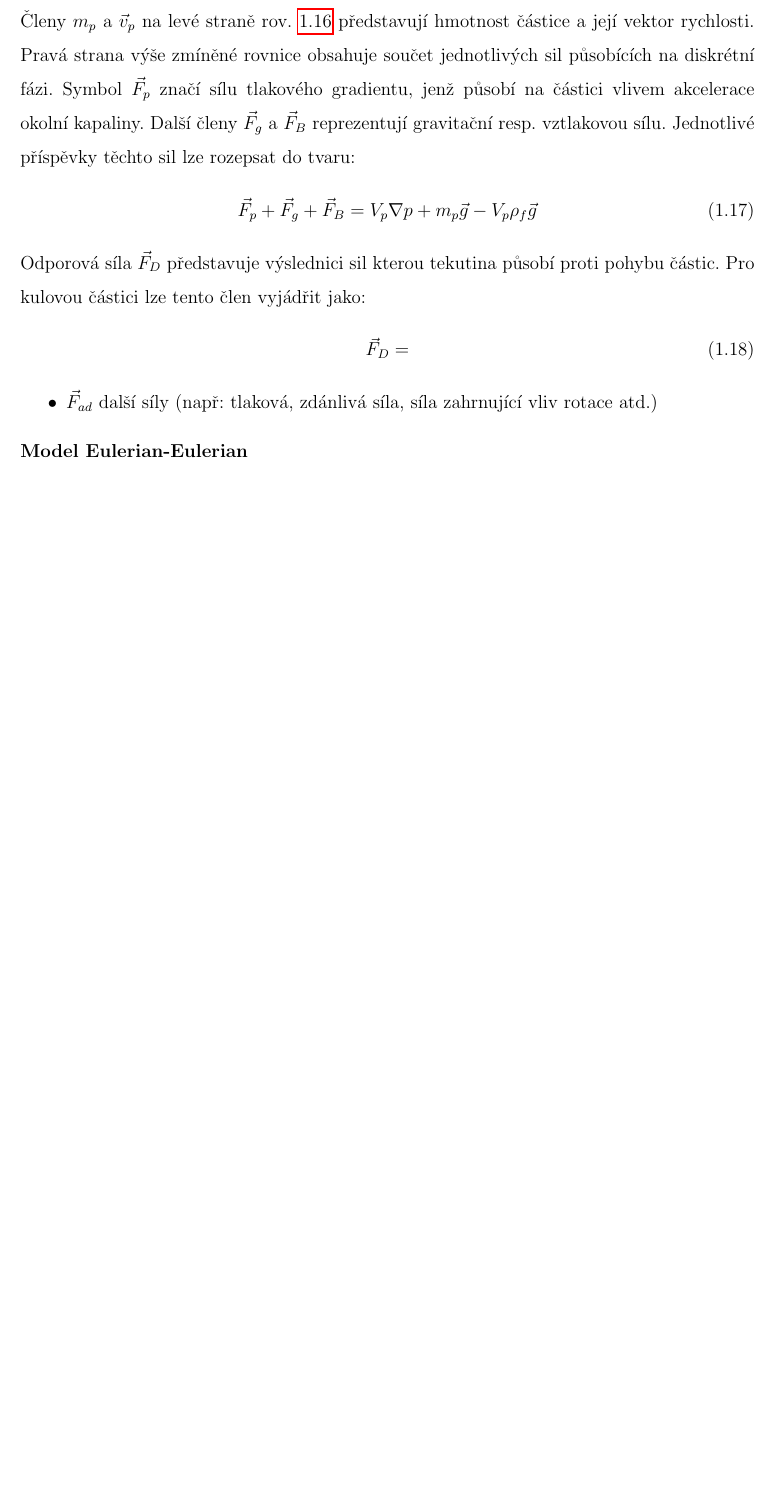
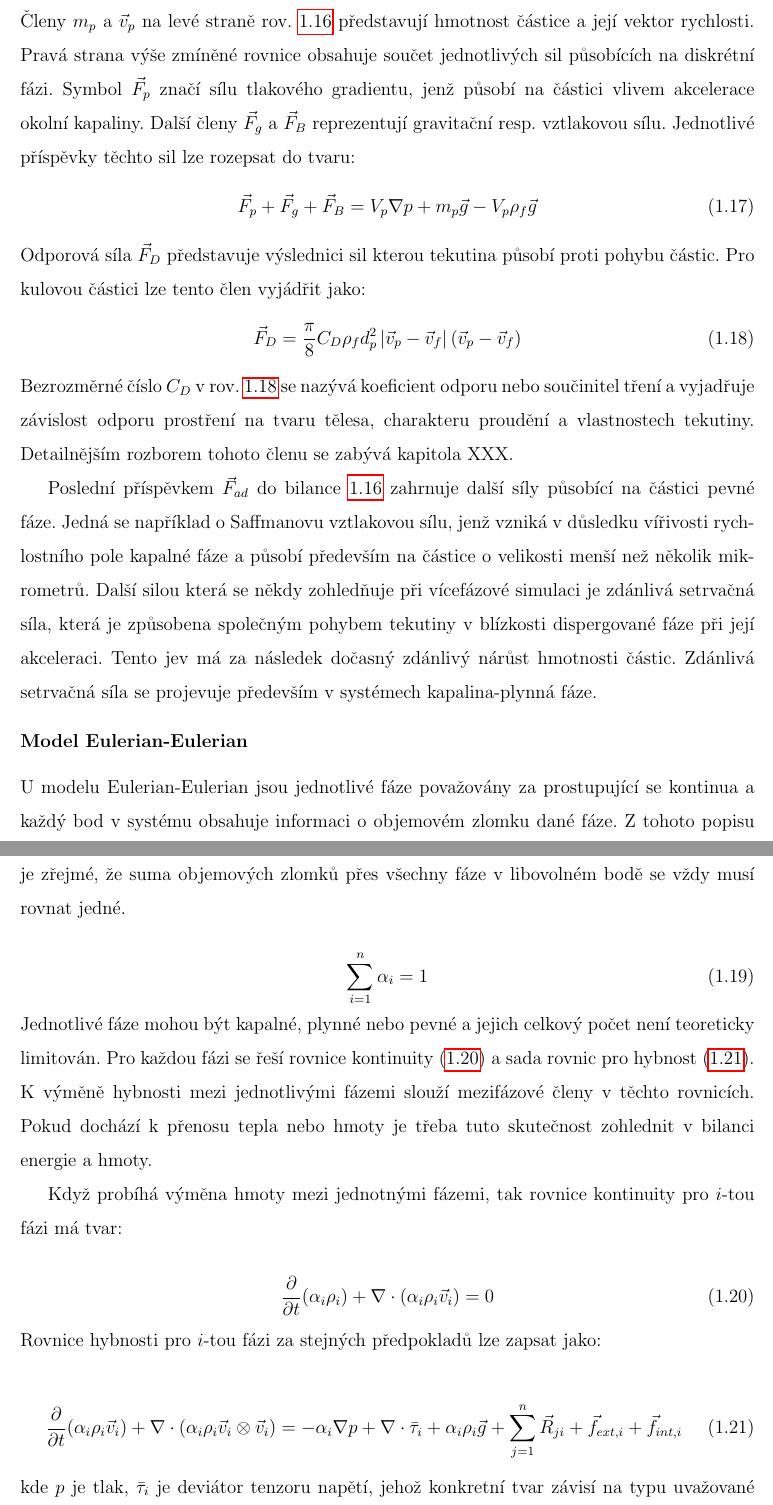
Before and after one commit to tantecky/thesis, a LaTeX thesis (anteckyt.tex, which reads theory.tex): part of page 16 of 28 before the commit and two parts of pages 16 and 17 of 29 after it, the two joined at a grey line, cut so that both start at the same text, the shorter picture padded with empty space. Compiled offline with pdfLaTeX.

Commit message:
theory-cfd

```diff
--- a/theory.tex
+++ b/theory.tex
@@ -259,23 +259,44 @@ Tento typ modelu uvažuje primární tekutou fází jako kontinuum s~dispergovan
 	m_{p}\frac{d\vec{v}_{p}}{dt} = \vec{F}_{p} + \vec{F}_{g} + \vec{F}_{B} + \vec{F}_{D} + \vec{F}_{ad}
 	\label{eq:dpm}
 \end{equation}
-
-\noindent Členy $m_{p}$ a $\vec{v}_{p}$ na levé straně rov. \ref{eq:dpm} představují hmotnost částice a její vektor rychlosti. Pravá strana výše zmíněné rovnice obsahuje součet jednotlivých sil působících na diskrétní fázi. Symbol $\vec{F}_{p}$ značí sílu tlakového gradientu, jenž působí na částici vlivem akcelerace okolní kapaliny. Další členy $\vec{F}_{g}$ a $\vec{F}_{B}$ reprezentují gravitační resp. vztlakovou sílu. Jednotlivé příspěvky těchto sil lze rozepsat do tvaru:
+Členy $m_{p}$ a $\vec{v}_{p}$ na levé straně rov. \ref{eq:dpm} představují hmotnost částice a její vektor rychlosti. Pravá strana výše zmíněné rovnice obsahuje součet jednotlivých sil působících na diskrétní fázi. Symbol $\vec{F}_{p}$ značí sílu tlakového gradientu, jenž působí na částici vlivem akcelerace okolní kapaliny. Další členy $\vec{F}_{g}$ a $\vec{F}_{B}$ reprezentují gravitační resp. vztlakovou sílu. Jednotlivé příspěvky těchto sil lze rozepsat do tvaru:
 \begin{equation}
 	\vec{F}_{p} + \vec{F}_{g} + \vec{F}_{B} = V_{p} \nabla p + m_{p} \vec{g} -  V_{p} \rho_{f} \vec{g}
 	\label{eq:force3}
 \end{equation}
-\noindent Odporová síla $\vec{F}_{D}$ představuje výslednici sil kterou tekutina působí proti pohybu částic. Pro kulovou částici lze tento člen vyjádřit jako:
+ Odporová síla $\vec{F}_{D}$ představuje výslednici sil kterou tekutina působí proti pohybu částic. Pro kulovou částici lze tento člen vyjádřit jako:
 \begin{equation}
-	\vec{F}_{D} =
+	\vec{F}_{D} = \frac{\pi}{8}C_{D}\rho_{f} d_{p}^{2} \left|\vec{v}_{p} - \vec{v}_{f}\right| \left(\vec{v}_{p} - \vec{v}_{f}\right)
 	\label{eq:fd}
 \end{equation}
+Bezrozměrné číslo $C_{D}$ v rov. \ref{eq:fd} se nazývá koeficient odporu nebo součinitel tření a vyjadřuje závislost odporu prostření na tvaru tělesa, charakteru proudění a vlastnostech tekutiny. Detailnějším rozborem tohoto členu se zabývá kapitola XXX.
 
-
-
-\begin{itemize}[itemsep=0pt,parsep=0pt,partopsep=0pt,topsep=0pt]
-  \item $\vec{F}_{ad}$ další síly (např: tlaková, zdánlivá síla, síla zahrnující vliv rotace atd.)
-\end{itemize}
+Poslední příspěvkem $\vec{F}_{ad}$ do bilance \ref{eq:dpm} zahrnuje další síly působící na částici pevné fáze. Jedná se například o Saffmanovu vztlakovou sílu, jenž vzniká v důsledku vířivosti rychlostního pole kapalné fáze a působí především na částice o velikosti menší než několik mikrometrů. Další silou která se někdy zohledňuje při vícefázové simulaci je zdánlivá setrvačná síla, která je způsobena společným pohybem tekutiny v blízkosti dispergované fáze při její akceleraci. Tento jev má za následek dočasný zdánlivý nárůst hmotnosti částic. Zdánlivá setrvačná síla se projevuje především v systémech kapalina-plynná fáze.
 
 \subsubsection{Model Eulerian-Eulerian}
+U~modelu Eulerian-Eulerian jsou jednotlivé fáze považovány za prostupující se kontinua a každý bod v~systému obsahuje informaci o~objemovém zlomku dané fáze. Z~tohoto popisu je zřejmé, že suma objemových zlomků přes všechny fáze v~libovolném bodě se vždy musí rovnat jedné.
+
+\begin{equation}
+	\sum_{i=1}^n \alpha_{i} = 1
+	\label{eq:volfrac}
+\end{equation}
+
+\noindent Jednotlivé fáze mohou být kapalné, plynné nebo pevné a jejich celkový počet není teoreticky limitován. Pro každou fázi se řeší rovnice kontinuity (\ref{eq:conti}) a sada rovnic pro hybnost (\ref{eq:moml}). K~výměně hybnosti mezi jednotlivými fázemi slouží mezifázové členy v~těchto rovnicích. Pokud dochází k~přenosu tepla nebo hmoty je třeba tuto skutečnost zohlednit v~bilanci energie a hmoty.
+
+Když probíhá výměna hmoty mezi jednotnými fázemi, tak rovnice kontinuity pro $i$-tou fázi má tvar:
+
+\begin{equation}
+	\frac{\partial}{\partial t} (\alpha_{i}\rho_{i}) +  \nabla \cdot (\alpha_{i}\rho_{i}\vec{v}_{i}) = 0
+	\label{eq:conti}
+\end{equation}
+
+\noindent Rovnice hybnosti pro $i$-tou fázi za stejných předpokladů lze zapsat jako:
+
+\begin{equation}
+	\frac{\partial}{\partial t} (\alpha_{i}\rho_{i}\vec{v}_{i}) + \nabla \cdot (\alpha_{i}\rho_{i} \vec{v}_{i} \otimes \vec{v}_{i}) = -\alpha_{i} \nabla p + \nabla \cdot \bar{\tau}_{i} + \alpha_{i}\rho_{i}\vec{g} + \sum_{j=1}^n \vec{R}_{ji} + \vec{f}_{ext,i} + \vec{f}_{int,i}
+	\label{eq:moml}
+\end{equation}
+
+\noindent kde $p$ je tlak, $\bar{\tau}_{i}$ je deviátor tenzoru napětí, jehož konkretní tvar závisí na typu uvažované fáze, a $\alpha_{i}\rho_{i}\vec{g}$ má význam gravitační síly působící na objemový element. Člen $\vec{R}_{ji}$ představuje mezifázovou odporovou sílu mezi $i$-tou a $j$-tou fází, $\vec{f}_{ext,i}$ má význam dalších objemových sil a $\vec{f}_{int,i}$ zahrnuje povrchové síly působící na $i$-tou fázi vlivem ostatních fází. Všechny výše zmíněné síly jsou vztaženy na objemový element dané fáze.
+
 \subsubsection{Model Eulerian-Granular}
```
